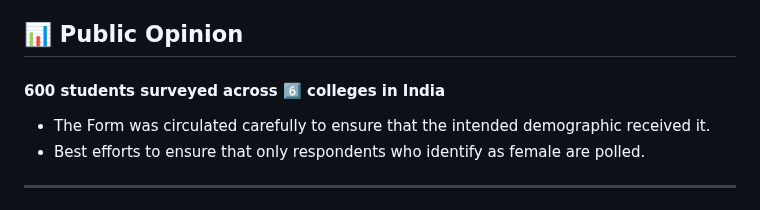
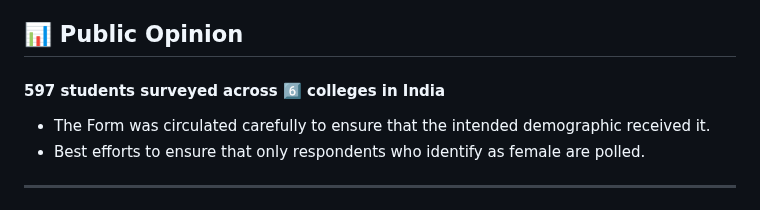
Before and after one commit to drowsy-coder/femunity, a Markdown page: README.md, the part around the change. Drawn GitHub-style.

```diff
--- a/README.md
+++ b/README.md
@@ -24,7 +24,7 @@ Watch the product demo on:
 
 ## 📊 Public Opinion
 
-#### 600 students surveyed across 6️⃣ colleges in India
+#### 597 students surveyed across 6️⃣ colleges in India
 
 - The Form was circulated carefully to ensure that the intended demographic received it.
 - Best efforts to ensure that only respondents who identify as female are polled.
```
